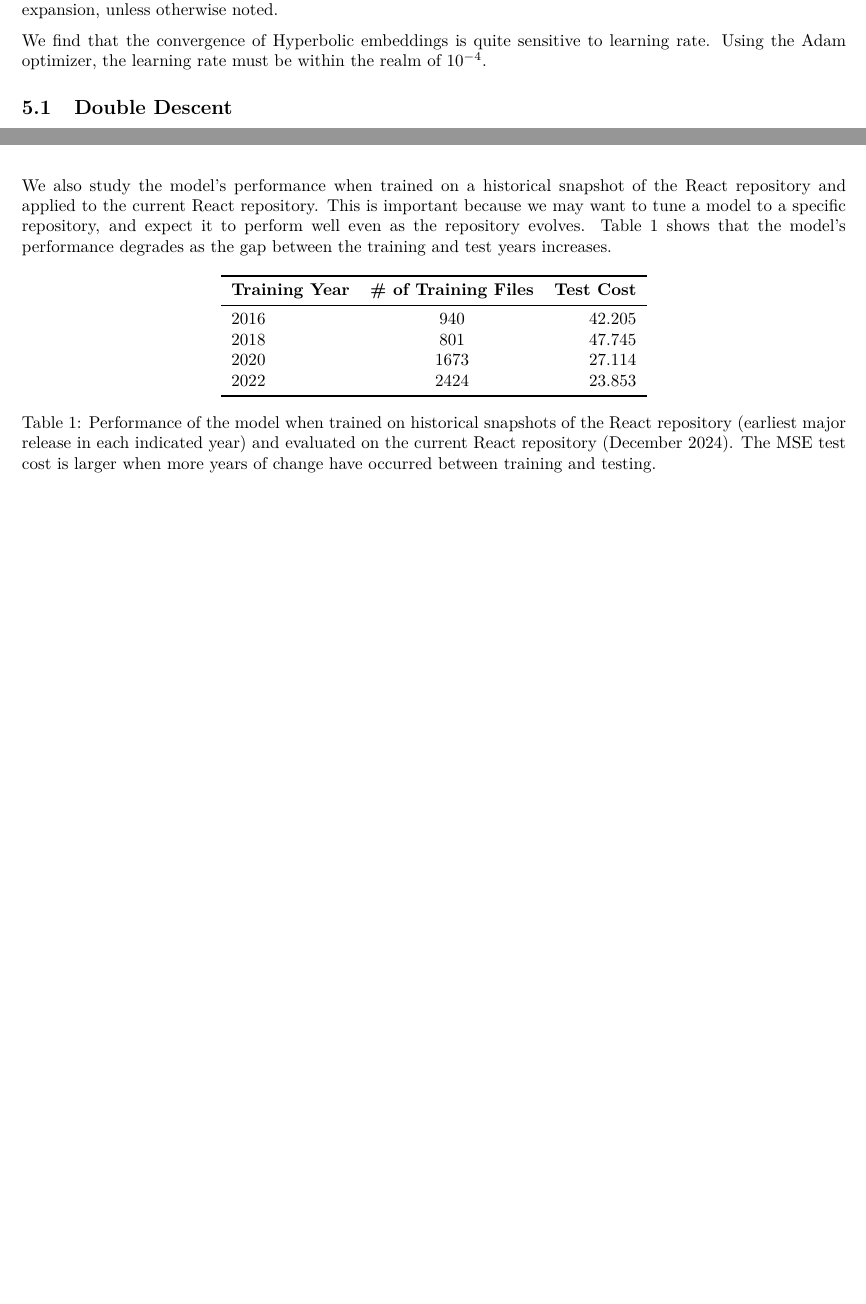
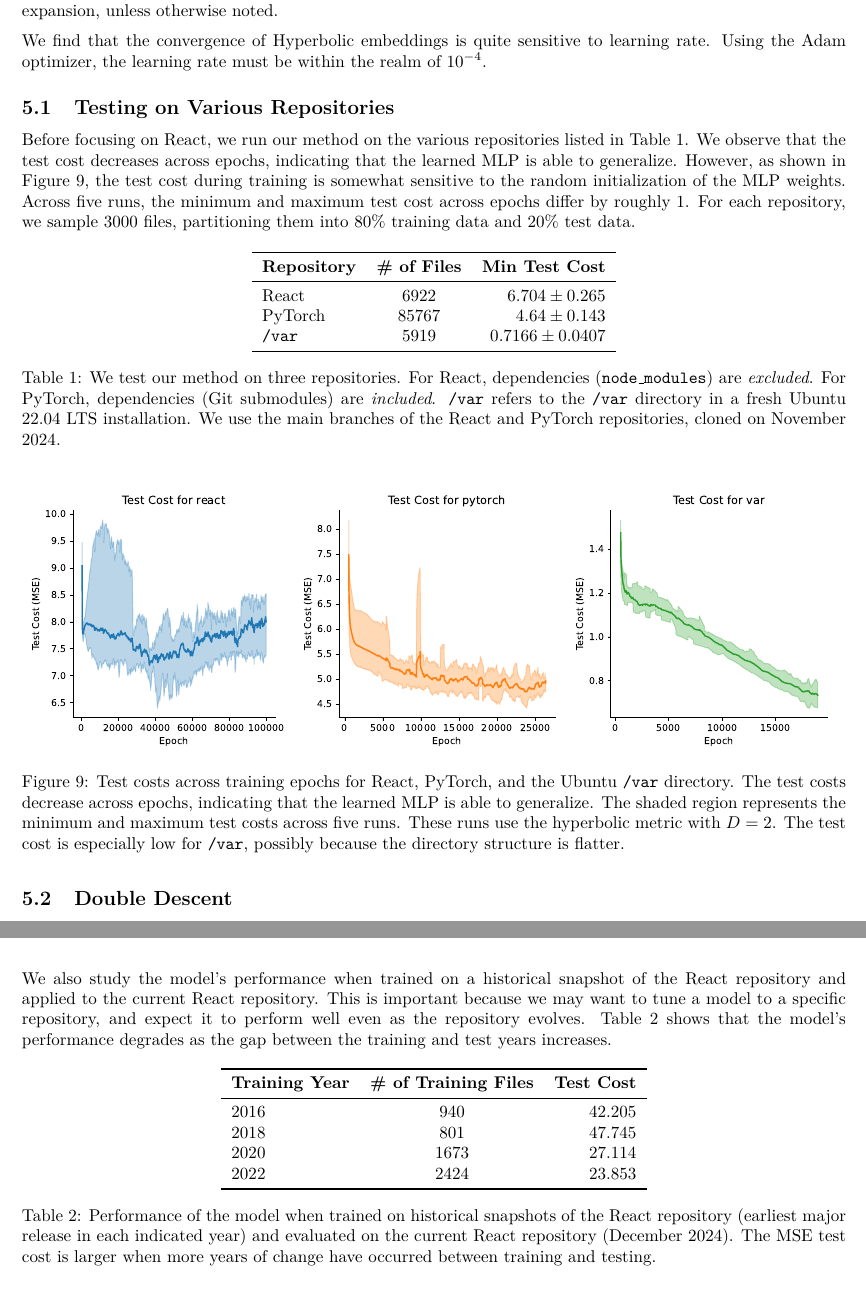
Before and after one commit to forggers/forg, a LaTeX document (report/main.tex): two parts of pages 9 and 14 of 15, joined at a grey line, cut so that both start at the same text, the shorter picture padded with empty space. Compiled offline with pdfLaTeX.

Commit message:
Add comparison of different repos

```diff
--- a/report/main.tex
+++ b/report/main.tex
@@ -522,6 +522,42 @@ The React repository has $N=6922$ total files. In our experiments, we randomly s
 
 We find that the convergence of Hyperbolic embeddings is quite sensitive to learning rate. Using the Adam optimizer, the learning rate must be within the realm of $10^{-4}$.
 
+\subsection{Testing on Various Repositories}
+
+Before focusing on React, we run our method on the various repositories listed in Table \ref{tab:repositories}. We observe that the test cost decreases across epochs, indicating that the learned MLP is able to generalize. However, as shown in Figure \ref{fig:basic-test-costs}, the test cost during training is somewhat sensitive to the random initialization of the MLP weights. Across five runs, the minimum and maximum test cost across epochs differ by roughly 1. For each repository, we sample 3000 files, partitioning them into 80\% training data and 20\% test data.
+
+\begin{table}[H]
+  \centering
+  \begin{tabular}{lcr}
+    \toprule
+    \textbf{Repository} & \textbf{\# of Files} & \textbf{Min Test Cost} \\
+    \midrule
+    React               & 6922                 & $6.704 \pm 0.265$      \\
+    PyTorch             & 85767                & $4.64 \pm 0.143$       \\
+    \texttt{/var}       & 5919                 & $0.7166 \pm 0.0407$    \\
+    \bottomrule
+  \end{tabular}
+  \caption{We test our method on three repositories. For React, dependencies (\texttt{node\_modules}) are \emph{excluded}. For PyTorch, dependencies (Git submodules) are \emph{included}. \texttt{/var} refers to the \texttt{/var} directory in a fresh Ubuntu 22.04 LTS installation. We use the main branches of the React and PyTorch repositories, cloned on November 2024.}
+  \label{tab:repositories}
+\end{table}
+
+\begin{figure}[H]
+  \begin{minipage}{0.33\textwidth}
+    \centering
+    \includegraphics[width=\linewidth]{figures/basic_test_cost_react.pdf}
+  \end{minipage}%
+  \begin{minipage}{0.33\textwidth}
+    \centering
+    \includegraphics[width=\linewidth]{figures/basic_test_cost_pytorch.pdf}
+  \end{minipage}%
+  \begin{minipage}{0.33\textwidth}
+    \centering
+    \includegraphics[width=\linewidth]{figures/basic_test_cost_var.pdf}
+  \end{minipage}
+  \caption{Test costs across training epochs for React, PyTorch, and the Ubuntu \texttt{/var} directory. The test costs decrease across epochs, indicating that the learned MLP is able to generalize. The shaded region represents the minimum and maximum test costs across five runs. These runs use the hyperbolic metric with $D=2$. The test cost is especially low for \texttt{/var}, possibly because the directory structure is flatter.}
+  \label{fig:basic-test-costs}
+\end{figure}
+
 \subsection{Double Descent}
 
 We observe a double descent phenomenon in the test cost, which is especially pronounced under the hyperbolic metric. Figure \ref{fig:metric-and-dimensionality-short-term} shows that the test cost reaches a minimum after a few hundred epochs. We call this the \emph{short-term} behavior. However, after a few orders of magnitude more epochs, the test cost starts to decrease again. We call this the \emph{long-term} behavior, as shown in Figure \ref{fig:metric-and-dimensionality-long-term}. After about 20K--100K epochs, the test cost reaches a new minimum.
```
Also changed, not shown: report/figures/basic_test_cost_pytorch.pdf (added), report/figures/basic_test_cost_react.pdf (added), report/figures/basic_test_cost_var.pdf (added), report/main.tex (12 more changed lines), 1 other file.
